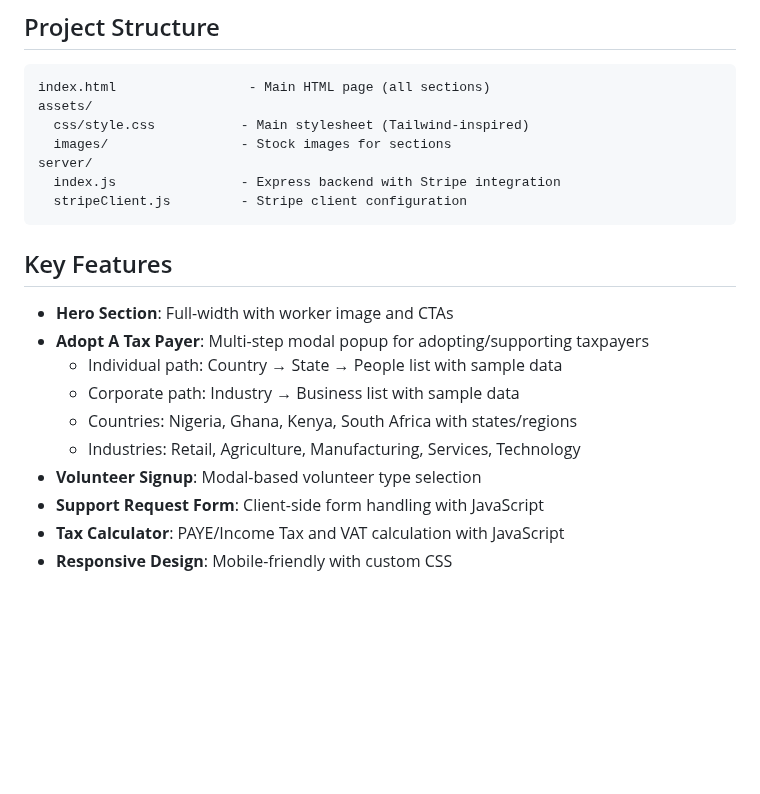
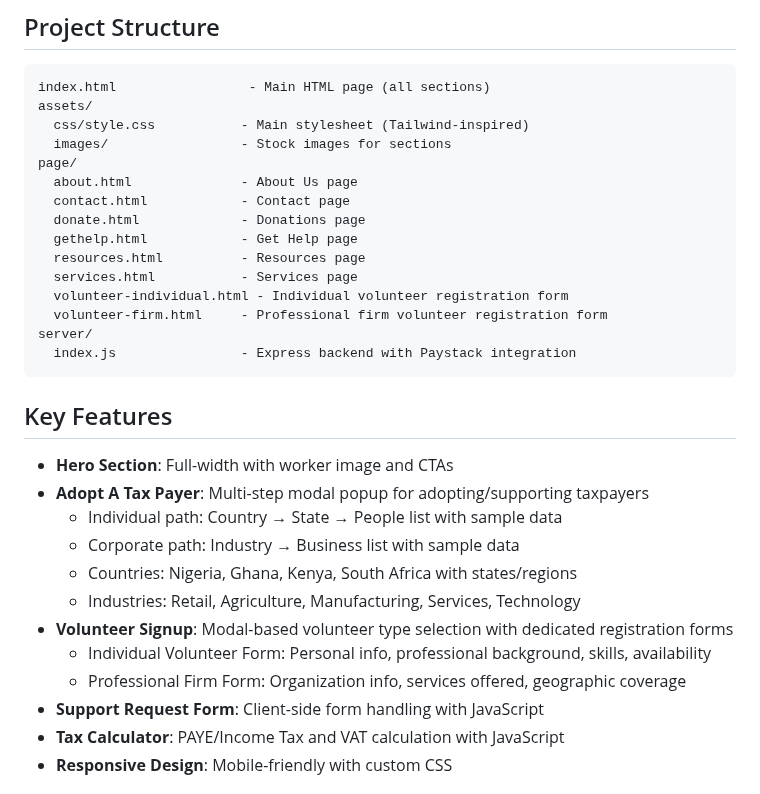
Before and after one commit to Mastercraft-ad/taxaidafrica, a Markdown page: replit.md, the part around the change. Drawn GitHub-style; blank space fills up the shorter version.

Commit message:
Add dedicated registration forms for individual and professional firm volunteers
Update replit.md to document new individual and firm volunteer registration pages, along with Paystack integration for the backend.

Replit-Commit-Author: Agent
Replit-Commit-Session-Id: ceac8720-72c4-4381-b0ac-ac6e39852e77
Replit-Commit-Checkpoint-Type: full_checkpoint
Replit-Commit-Event-Id: db2ce80f-181a-4871-9d26-811ba7cebdc0
Replit-Commit-Screenshot-Url: https://storage.googleapis.com/screenshot-production-us-central1/33da37ec-22a6-4a40-9498-0b191db8178c/ceac8720-72c4-4381-b0ac-ac6e39852e77/PUr0MYR
Replit-Helium-Checkpoint-Created: true

````diff
--- a/replit.md
+++ b/replit.md
@@ -9,9 +9,17 @@ index.html                 - Main HTML page (all sections)
 assets/
   css/style.css           - Main stylesheet (Tailwind-inspired)
   images/                 - Stock images for sections
+page/
+  about.html              - About Us page
+  contact.html            - Contact page
+  donate.html             - Donations page
+  gethelp.html            - Get Help page
+  resources.html          - Resources page
+  services.html           - Services page
+  volunteer-individual.html - Individual volunteer registration form
+  volunteer-firm.html     - Professional firm volunteer registration form
 server/
-  index.js                - Express backend with Stripe integration
-  stripeClient.js         - Stripe client configuration
+  index.js                - Express backend with Paystack integration
 ```
 
 ## Key Features
@@ -21,7 +29,9 @@ server/
   - Corporate path: Industry → Business list with sample data
   - Countries: Nigeria, Ghana, Kenya, South Africa with states/regions
   - Industries: Retail, Agriculture, Manufacturing, Services, Technology
-- **Volunteer Signup**: Modal-based volunteer type selection
+- **Volunteer Signup**: Modal-based volunteer type selection with dedicated registration forms
+  - Individual Volunteer Form: Personal info, professional background, skills, availability
+  - Professional Firm Form: Organization info, services offered, geographic coverage
 - **Support Request Form**: Client-side form handling with JavaScript
 - **Tax Calculator**: PAYE/Income Tax and VAT calculation with JavaScript
 - **Responsive Design**: Mobile-friendly with custom CSS
````
